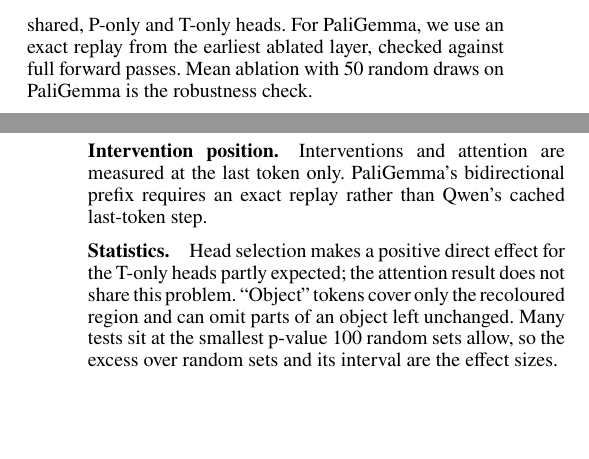
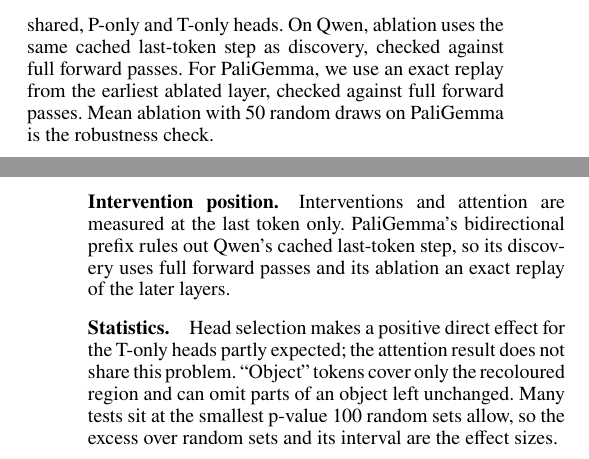
Before and after one commit to SohamRShinde/VLM-Overlap-RP, a LaTeX paper (paper/paper.tex): two parts of the columns of pages 3 and 7 of 9, joined at a grey line, cut so that both start at the same text, the shorter picture padded with empty space. Compiled offline with pdfLaTeX.

Commit message:
Paper: Cheng pages from Crossref, Ortu pages confirmed; state each model's intervention shortcut accurately
Co-Authored-By: Claude Opus 5.5 <noreply@anthropic.com>

```diff
--- a/paper/paper.tex
+++ b/paper/paper.tex
@@ -243,8 +243,9 @@ unclassified heads; the empirical p-value uses an add-one correction. The
 preregistered primary tests ablate $\HP$ on T objects and $\HT$ on P
 objects, at a pre-registered $\alpha=\hTwoAlpha$. With \hTwoDraws{} draws,
 the smallest attainable p-value is \hTwoMinP. We also decompose
-each set into shared, P-only and T-only heads. For PaliGemma,
-we use an exact replay from the earliest ablated layer, checked against full
+each set into shared, P-only and T-only heads. On Qwen, ablation uses the
+same cached last-token step as discovery, checked against full forward passes.
+For PaliGemma, we use an exact replay from the earliest ablated layer, checked against full
 forward passes. Mean ablation with \pgMeanDraws{} random draws on PaliGemma is
 the robustness check.
 
@@ -554,8 +555,9 @@ only.
 parameters and are quantised to 4 bits. Head indices do not correspond across
 models, and the PaliGemma cross-ablation verdict depends on the ablation type.
 \paragraph{Intervention position.} Interventions and attention are measured at
-the last token only. PaliGemma's bidirectional prefix requires an exact replay
-rather than Qwen's cached last-token step.
+the last token only. PaliGemma's bidirectional prefix rules out Qwen's cached
+last-token step, so its discovery uses full forward passes and its ablation an
+exact replay of the later layers.
 \paragraph{Statistics.} Head selection makes a positive direct effect for the
 T-only heads partly expected; the attention result does not share this problem.
 ``Object'' tokens cover only the recoloured region and can omit parts of an
```
Also changed, not shown: paper/refs.bib (+4 -1 lines).
